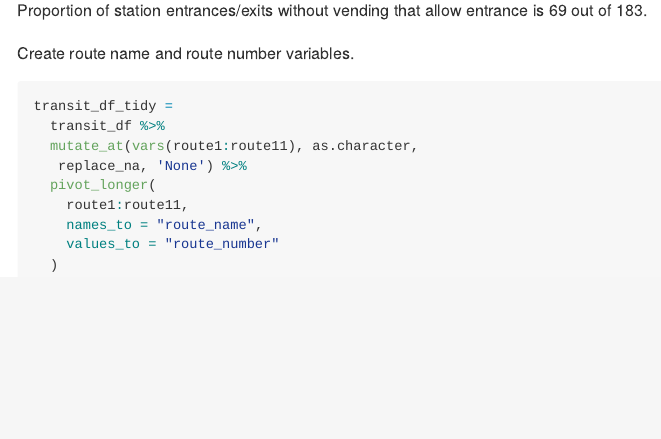
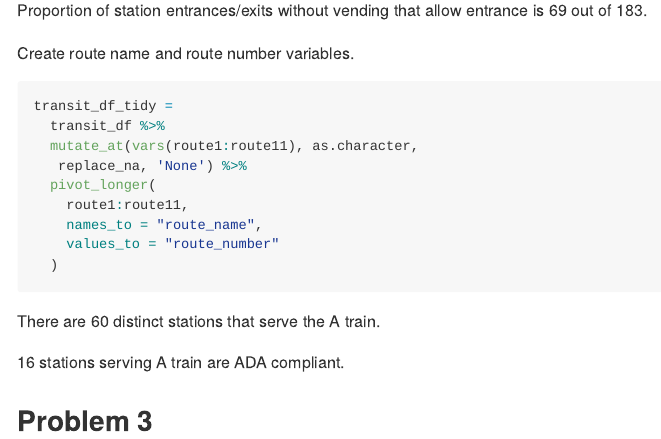
Before and after one commit to P-Sha/p8105_hw2_ps3147, an R Markdown document (p8105_hw2_ps3147.Rmd): the page in a window 1100 px wide, from 2750 px down. The pictures show the output file p8105_hw2_ps3147.md that the author committed with the source, drawn offline in the style of GitHub.

Commit message:
Complete problem 2.

````diff
--- a/p8105_hw2_ps3147.Rmd
+++ b/p8105_hw2_ps3147.Rmd
@@ -110,3 +110,10 @@ transit_df_tidy =
     values_to = "route_number"
   )
 ```
+
+There are `r transit_df_tidy %>% filter(route_number == 'A') %>% distinct(station_name, line) %>% nrow()` distinct stations that serve the A train.
+
+ `r transit_df_tidy %>% filter(route_number == 'A'& ada == TRUE) %>% distinct(station_name) %>% nrow()` stations serving A train are ADA compliant.
+
+
+## Problem 3
````
Also changed, not shown: p8105_hw2_ps3147.md.
